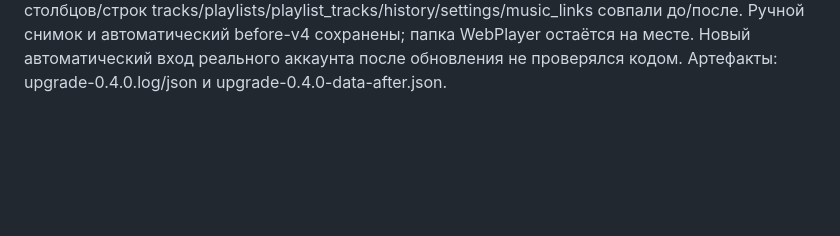
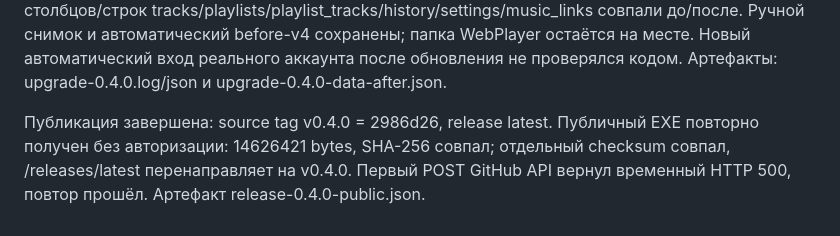
Before and after one commit to nobklop/OPTIMUM, a Markdown page: docs/VERIFICATION.md, the part around the change. GitHub-like rendering; blank space fills up the shorter version.

```diff
--- a/docs/VERIFICATION.md
+++ b/docs/VERIFICATION.md
@@ -233,3 +233,8 @@ tracks/playlists/playlist_tracks/history/settings/music_links совпали д
 Ручной снимок и автоматический before-v4 сохранены; папка WebPlayer остаётся на месте.
 Новый автоматический вход реального аккаунта после обновления не проверялся кодом.
 Артефакты: upgrade-0.4.0.log/json и upgrade-0.4.0-data-after.json.
+
+Публикация завершена: source tag v0.4.0 = 2986d26, release latest. Публичный EXE
+повторно получен без авторизации: 14626421 bytes, SHA-256 совпал; отдельный checksum
+совпал, /releases/latest перенаправляет на v0.4.0. Первый POST GitHub API вернул
+временный HTTP 500, повтор прошёл. Артефакт release-0.4.0-public.json.
```
Also changed, not shown: docs/SESSION.md (+11 -4 lines).
